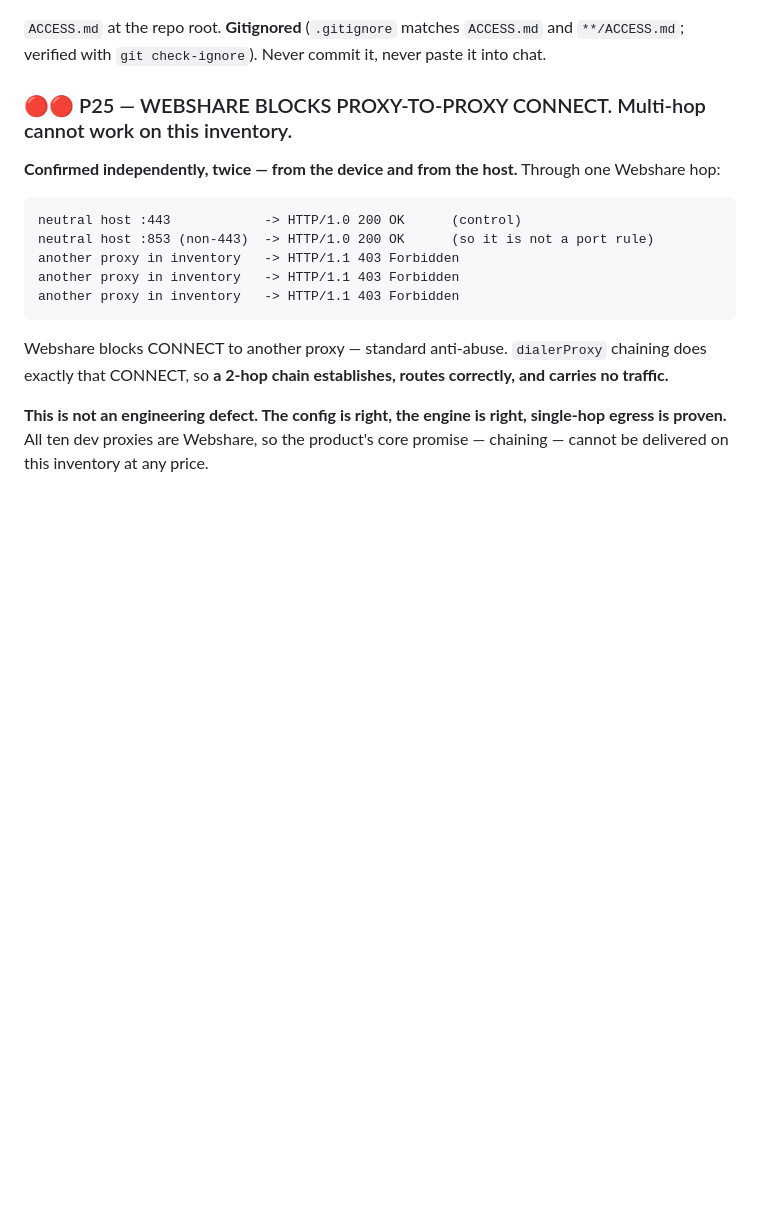
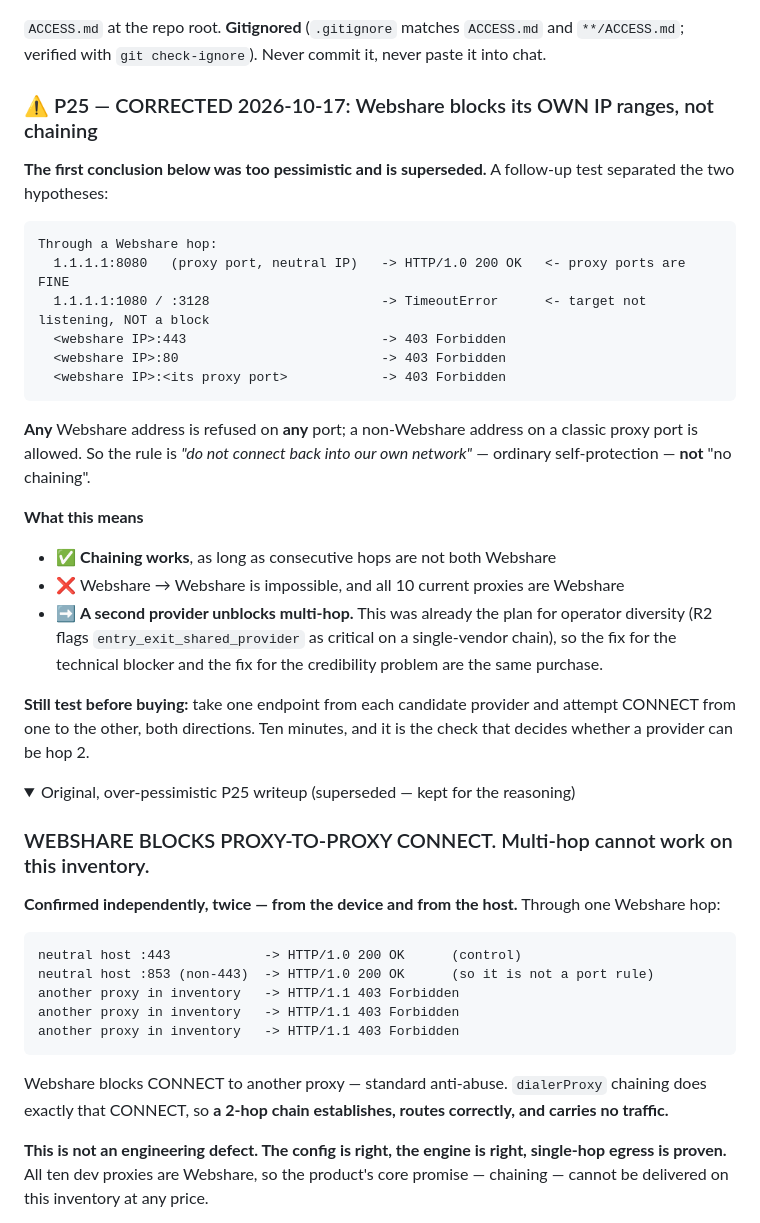
Before and after one commit to SaidurRahman22/proxy_crack, a Markdown page: Project/memory.md, the part around one of its changes. Drawn GitHub-style; folded sections open; blank space fills up the shorter version.

````diff
--- a/Project/memory.md
+++ b/Project/memory.md
@@ -385,7 +385,39 @@ today **is** audited, so the two endpoints now differ on that axis.
 `ACCESS.md` at the repo root. **Gitignored** (`.gitignore` matches `ACCESS.md` and `**/ACCESS.md`;
 verified with `git check-ignore`). Never commit it, never paste it into chat.
 
-### 🔴🔴 P25 — WEBSHARE BLOCKS PROXY-TO-PROXY CONNECT. Multi-hop cannot work on this inventory.
+### ⚠️ P25 — CORRECTED 2026-10-17: Webshare blocks its OWN IP ranges, not chaining
+
+**The first conclusion below was too pessimistic and is superseded.** A follow-up test separated
+the two hypotheses:
+
+```
+Through a Webshare hop:
+  1.1.1.1:8080   (proxy port, neutral IP)   -> HTTP/1.0 200 OK   <- proxy ports are FINE
+  1.1.1.1:1080 / :3128                      -> TimeoutError      <- target not listening, NOT a block
+  <webshare IP>:443                         -> 403 Forbidden
+  <webshare IP>:80                          -> 403 Forbidden
+  <webshare IP>:<its proxy port>            -> 403 Forbidden
+```
+
+**Any** Webshare address is refused on **any** port; a non-Webshare address on a classic proxy
+port is allowed. So the rule is *"do not connect back into our own network"* — ordinary
+self-protection — **not** "no chaining".
+
+**What this means**
+- ✅ **Chaining works**, as long as consecutive hops are not both Webshare
+- ❌ Webshare → Webshare is impossible, and all 10 current proxies are Webshare
+- ➡️ **A second provider unblocks multi-hop.** This was already the plan for operator diversity
+  (R2 flags `entry_exit_shared_provider` as critical on a single-vendor chain), so the fix for
+  the technical blocker and the fix for the credibility problem are the same purchase.
+
+**Still test before buying:** take one endpoint from each candidate provider and attempt CONNECT
+from one to the other, both directions. Ten minutes, and it is the check that decides whether a
+provider can be hop 2.
+
+<details>
+<summary>Original, over-pessimistic P25 writeup (superseded — kept for the reasoning)</summary>
+
+### WEBSHARE BLOCKS PROXY-TO-PROXY CONNECT. Multi-hop cannot work on this inventory.
 
 **Confirmed independently, twice — from the device and from the host.** Through one Webshare
 hop:
````
Also changed, not shown: other parts of Project/memory.md (+2 -0 lines), Project/STATUS.md (+39 -17 lines).
